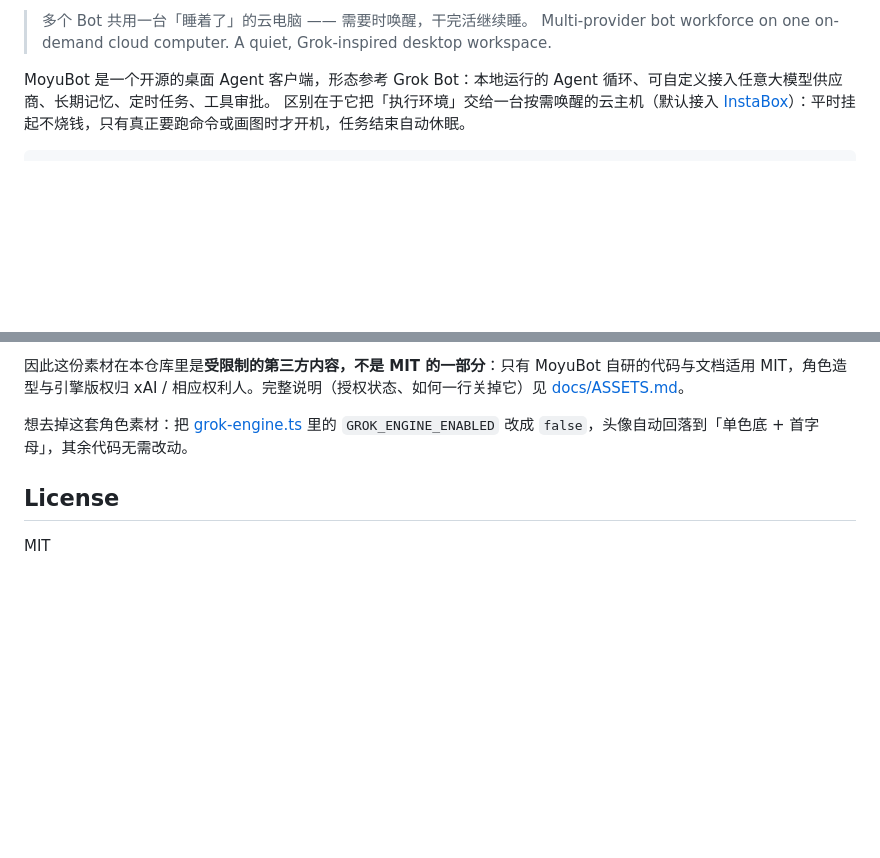
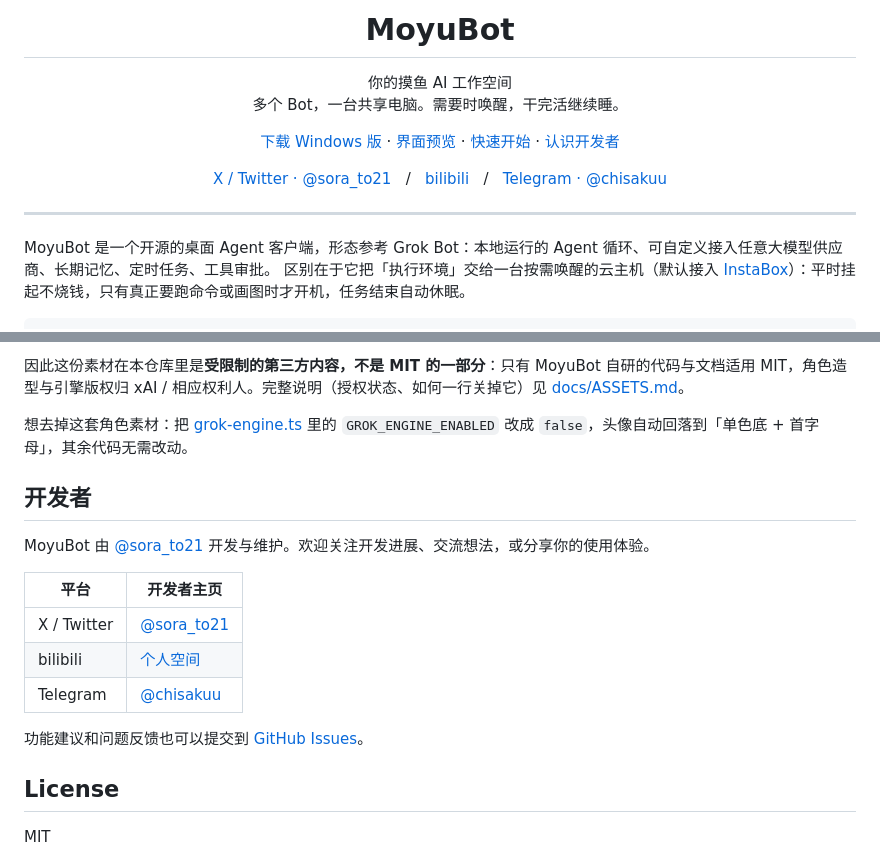
Before and after one commit to whitemoono/moyubot, a Markdown page: README.md, 2 parts joined by grey strips. Rendered like a GitHub page; blank space fills up the shorter version.

Commit message:
2026年10月29日 17:56

```diff
--- a/README.md
+++ b/README.md
@@ -2,6 +4,25 @@
 
-> 多个 Bot 共用一台「睡着了」的云电脑 —— 需要时唤醒，干完活继续睡。
-> Multi-provider bot workforce on one on-demand cloud computer. A quiet, Grok-inspired desktop workspace.
+<h1 align="center">MoyuBot</h1>
+
+<p align="center">
+  你的摸鱼 AI 工作空间<br />
+  多个 Bot，一台共享电脑。需要时唤醒，干完活继续睡。
+</p>
+
+<p align="center">
+  <a href="https://github.com/whitemoono/moyubot/releases/latest">下载 Windows 版</a> ·
+  <a href="#截图">界面预览</a> ·
+  <a href="#快速开始">快速开始</a> ·
+  <a href="#开发者">认识开发者</a>
+</p>
+
+<p align="center">
+  <a href="https://x.com/sora_to21">X / Twitter · @sora_to21</a> &nbsp; / &nbsp;
+  <a href="https://space.bilibili.com/131577226">bilibili</a> &nbsp; / &nbsp;
+  <a href="https://t.me/chisakuu">Telegram · @chisakuu</a>
+</p>
+
+---
 
 MoyuBot 是一个开源的桌面 Agent 客户端，形态参考 Grok Bot：本地运行的 Agent 循环、可自定义接入任意大模型供应商、长期记忆、定时任务、工具审批。
 区别在于它把「执行环境」交给一台按需唤醒的云主机（默认接入 [InstaBox](https://instabox.sh)）：平时挂起不烧钱，只有真正要跑命令或画图时才开机，任务结束自动休眠。
@@ -179,6 +200,18 @@ MoyuBot 用到的接口：`POST /v1/machines/{id}/wake`（唤醒，直接返回
 
 想去掉这套角色素材：把 [grok-engine.ts](apps/desktop/src/assets/grok/grok-engine.ts) 里的 `GROK_ENGINE_ENABLED` 改成 `false`，头像自动回落到「单色底 + 首字母」，其余代码无需改动。
 
+## 开发者
+
+MoyuBot 由 [@sora_to21](https://x.com/sora_to21) 开发与维护。欢迎关注开发进展、交流想法，或分享你的使用体验。
+
+| 平台 | 开发者主页 |
+| --- | --- |
+| X / Twitter | [@sora_to21](https://x.com/sora_to21) |
+| bilibili | [个人空间](https://space.bilibili.com/131577226) |
+| Telegram | [@chisakuu](https://t.me/chisakuu) |
+
+功能建议和问题反馈也可以提交到 [GitHub Issues](https://github.com/whitemoono/moyubot/issues)。
+
 ## License
 
 MIT
```
Also changed, not shown: other parts of README.md (+3 -1 lines).
